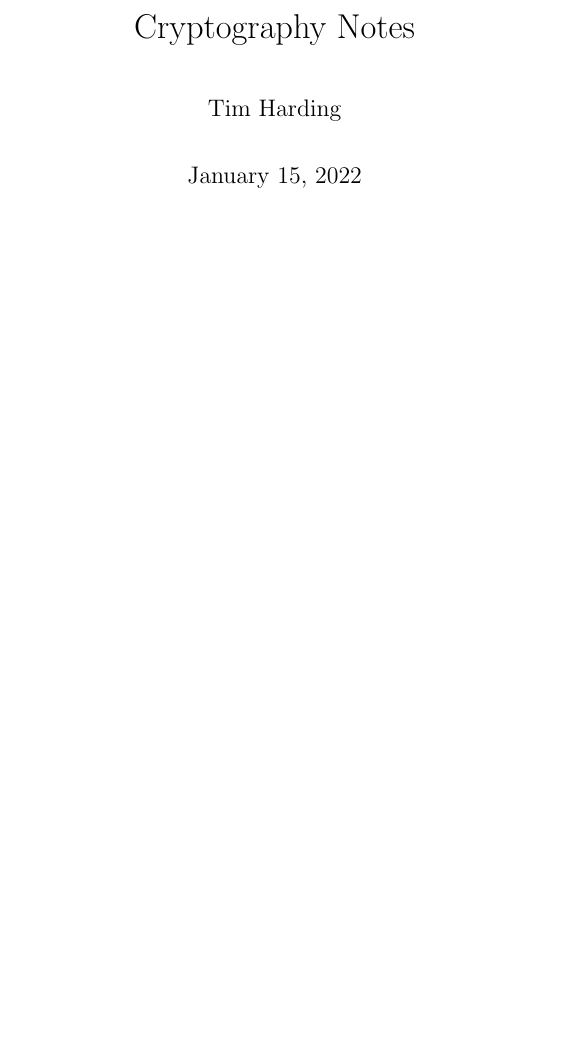
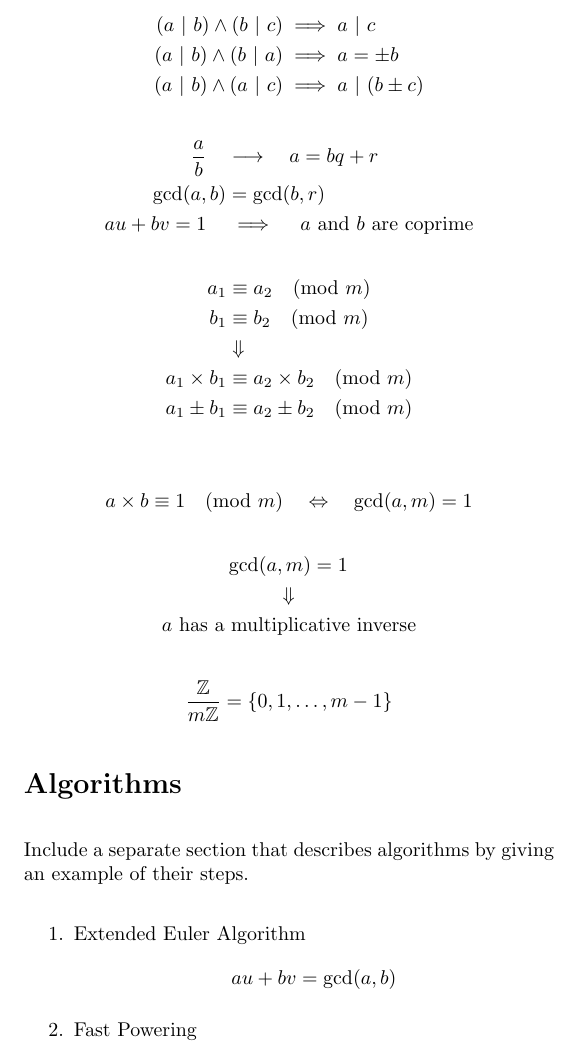
Before and after one commit to tim-harding/cryptography-notes, a LaTeX document (notes.tex): part of the page, cut at the place of the change, the shorter picture padded with empty space. Compiled offline with pdfLaTeX.

Commit message:
Initial notes

```diff
--- a/notes.tex
+++ b/notes.tex
@@ -1,10 +1,11 @@
 \documentclass{article}
 
 \usepackage{amsmath}
+\usepackage{amsfonts}
 \usepackage[utf8]{inputenc}
 \usepackage[english]{babel}
 \usepackage{multicol}
-\usepackage[margin=0.3in]{geometry}
+\usepackage[margin=0.5in]{geometry}
 
 \setlength{\parindent}{0em}
 \setlength{\parskip}{1em}
@@ -21,7 +22,44 @@
 \begin{document}
 \begin{multicols*}{2}
 
-\maketitle
+\begin{align*}
+    (a\ |\ b) \wedge (b\ |\ c) &\implies a\ |\ c \\
+    (a\ |\ b) \wedge (b\ |\ a) &\implies a = \pm b \\
+    (a\ |\ b) \wedge (a\ |\ c) &\implies a\ |\ (b \pm c)
+\end{align*}
+\begin{align*}
+    \frac{a}{b} \quad &\longrightarrow  \quad a = bq + r \\
+    \gcd(a, b) &= \gcd(b, r) \\
+    au + bv = 1 \quad &\implies \quad \text{$a$ and $b$ are coprime}
+\end{align*}
+\begin{align*}
+    a_1 &\equiv a_2 \pmod{m} \\
+    b_1 &\equiv b_2 \pmod{m} \\
+    &\Downarrow \\
+    a_1 \times b_1 &\equiv a_2 \times b_2 \pmod{m} \\
+    a_1 \pm b_1 &\equiv a_2 \pm b_2 \pmod{m} \\
+\end{align*}
+\begin{align*}
+    a \times b \equiv 1 \pmod{m} \quad \Leftrightarrow \quad \gcd(a, m) = 1
+\end{align*}
+\begin{align*}
+    \gcd(a&, m) = 1 \\
+    &\Downarrow \\
+    \text{$a$ has a multi} & \text{plicative inverse}
+\end{align*}
+\begin{align*}
+    \frac{\mathbb{Z}}{m\mathbb{Z}} = \curly{0, 1, \ldots, m - 1}
+\end{align*}
+
+\section*{Algorithms}
+Include a separate section that describes algorithms by giving an example of their steps.
+\begin{enumerate}
+    \item Extended Euler Algorithm
+        \begin{align*}
+            au + bv &= \gcd(a, b)
+        \end{align*}
+    \item Fast Powering
+\end{enumerate}
 
 \end{multicols*}
 \end{document}
```
